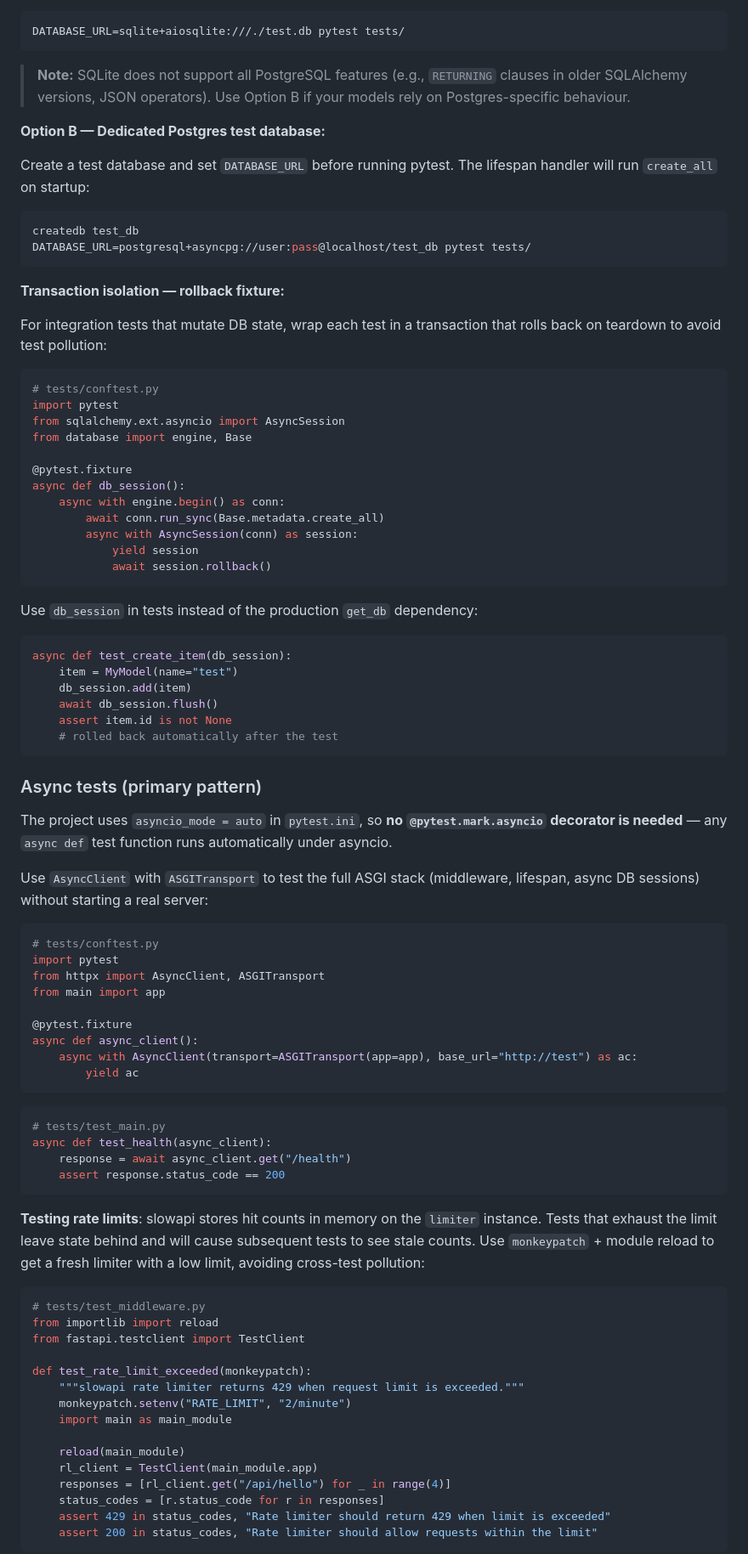
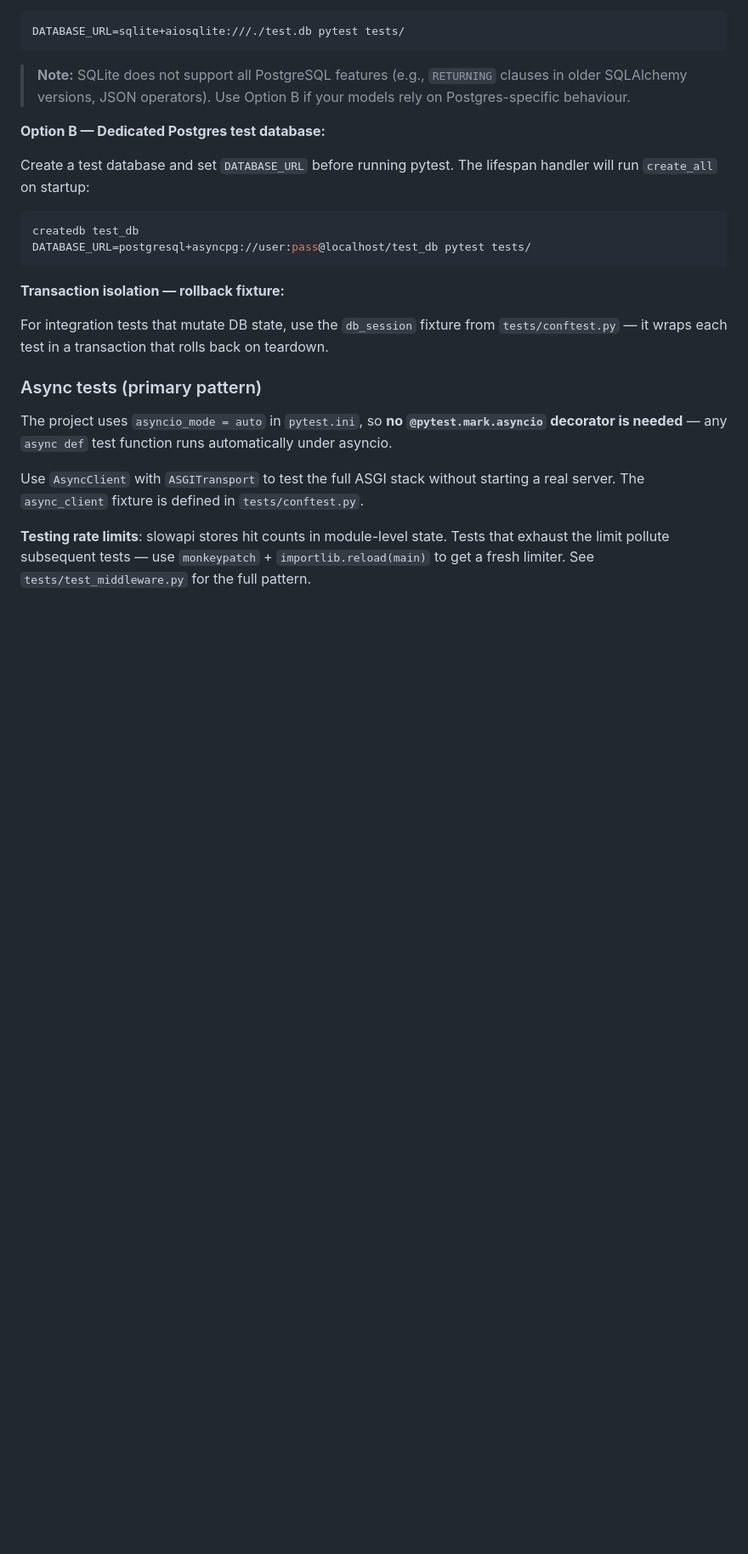
Before and after one commit to digifyno/starter-python-api, a Markdown page: CLAUDE.md, the part around one of its changes. Shown at 85% size. Drawn GitHub-style; blank space fills up the shorter version.

Commit message:
feat: Trim CLAUDE.md to reduce per-task token overhead

````diff
--- a/CLAUDE.md
+++ b/CLAUDE.md
@@ -569,76 +489,13 @@ DATABASE_URL=postgresql+asyncpg://user:pass@localhost/test_db pytest tests/
 
 **Transaction isolation — rollback fixture:**
 
-For integration tests that mutate DB state, wrap each test in a transaction that rolls back on teardown to avoid test pollution:
-
-```python
-# tests/conftest.py
-import pytest
-from sqlalchemy.ext.asyncio import AsyncSession
-from database import engine, Base
-
-@pytest.fixture
-async def db_session():
-    async with engine.begin() as conn:
-        await conn.run_sync(Base.metadata.create_all)
-        async with AsyncSession(conn) as session:
-            yield session
-            await session.rollback()
-```
-
-Use `db_session` in tests instead of the production `get_db` dependency:
-
-```python
-async def test_create_item(db_session):
-    item = MyModel(name="test")
-    db_session.add(item)
-    await db_session.flush()
-    assert item.id is not None
-    # rolled back automatically after the test
-```
+For integration tests that mutate DB state, use the `db_session` fixture from `tests/conftest.py` — it wraps each test in a transaction that rolls back on teardown.
 
 ### Async tests (primary pattern)
 
 The project uses `asyncio_mode = auto` in `pytest.ini`, so **no `@pytest.mark.asyncio` decorator is needed** — any `async def` test function runs automatically under asyncio.
 
-Use `AsyncClient` with `ASGITransport` to test the full ASGI stack (middleware, lifespan, async DB sessions) without starting a real server:
+Use `AsyncClient` with `ASGITransport` to test the full ASGI stack without starting a real server. The `async_client` fixture is defined in `tests/conftest.py`.
 
-```python
-# tests/conftest.py
-import pytest
-from httpx import AsyncClient, ASGITransport
-from main import app
+**Testing rate limits**: slowapi stores hit counts in module-level state. Tests that exhaust the limit pollute subsequent tests — use `monkeypatch` + `importlib.reload(main)` to get a fresh limiter. See `tests/test_middleware.py` for the full pattern.
 
-@pytest.fixture
-async def async_client():
-    async with AsyncClient(transport=ASGITransport(app=app), base_url="http://test") as ac:
-        yield ac
-```
-
-```python
-# tests/test_main.py
-async def test_health(async_client):
-    response = await async_client.get("/health")
-    assert response.status_code == 200
-```
-
-**Testing rate limits**: slowapi stores hit counts in memory on the `limiter` instance. Tests that exhaust the limit leave state behind and will cause subsequent tests to see stale counts. Use `monkeypatch` + module reload to get a fresh limiter with a low limit, avoiding cross-test pollution:
-
-```python
-# tests/test_middleware.py
-from importlib import reload
-from fastapi.testclient import TestClient
-
-def test_rate_limit_exceeded(monkeypatch):
-    """slowapi rate limiter returns 429 when request limit is exceeded."""
-    monkeypatch.setenv("RATE_LIMIT", "2/minute")
-    import main as main_module
-
-    reload(main_module)
-    rl_client = TestClient(main_module.app)
-    responses = [rl_client.get("/api/hello") for _ in range(4)]
-    status_codes = [r.status_code for r in responses]
-    assert 429 in status_codes, "Rate limiter should return 429 when limit is exceeded"
-    assert 200 in status_codes, "Rate limiter should allow requests within the limit"
-```
-
````
Also changed, not shown: other parts of CLAUDE.md (+4 -116 lines).
